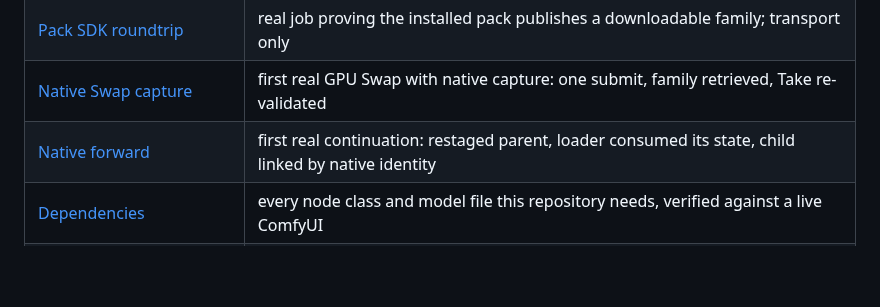
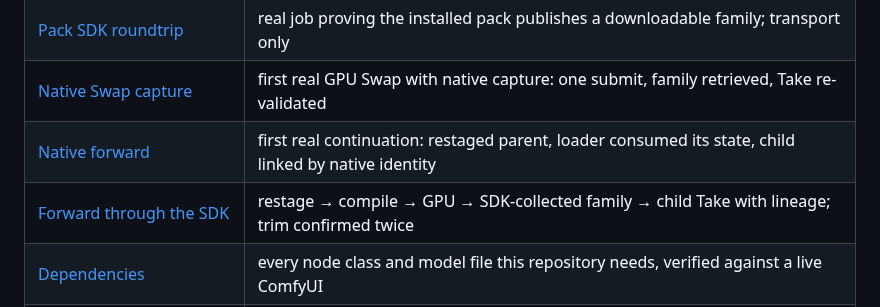
Before and after one commit to lvsas/OpenJutsuStudio, a Markdown page: docs/README.md, the part around the change. Drawn GitHub-style; blank space fills up the shorter version.

Commit message:
docs(validation): forward collected through the official SDK end to end

```diff
--- a/docs/README.md
+++ b/docs/README.md
@@ -50,6 +50,7 @@ browser-quality result.
 | [Pack SDK roundtrip](validation/pack-sdk-roundtrip.md) | real job proving the installed pack publishes a downloadable family; transport only |
 | [Native Swap capture](validation/native-swap-capture.md) | first real GPU Swap with native capture: one submit, family retrieved, Take re-validated |
 | [Native forward](validation/native-forward.md) | first real continuation: restaged parent, loader consumed its state, child linked by native identity |
+| [Forward through the SDK](validation/native-forward-sdk.md) | restage → compile → GPU → SDK-collected family → child Take with lineage; trim confirmed twice |
 | [Dependencies](dependencies.md) | every node class and model file this repository needs, verified against a live ComfyUI |
 | [`dependencies.json`](../dependencies.json) | the same list machine-readably, with `scripts/check_dependencies.py` to verify a machine |
 | [Character reference probe](validation/character-reference-probe.md) | historical visual/model experiments that established the FLUX 3 prompt and identity constraints |
```
